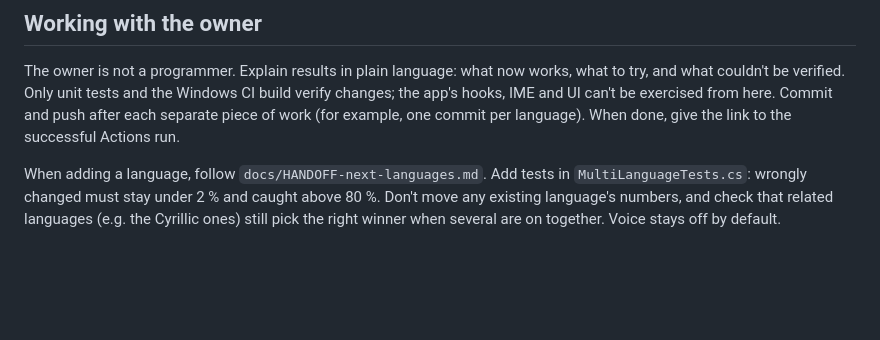
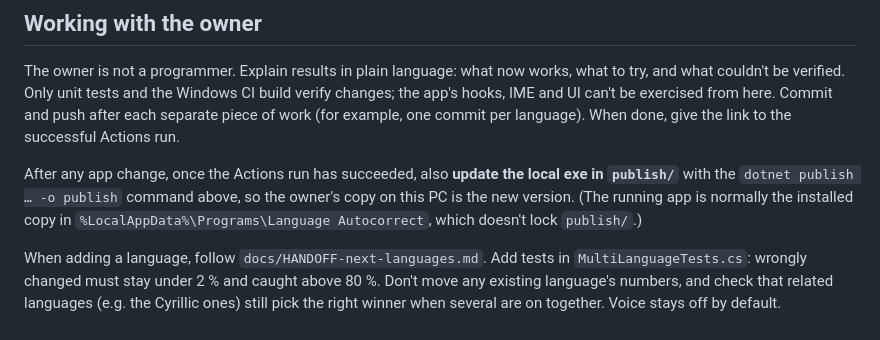
Before and after one commit to eithanavrahamu-coder/language-autocorrect, a Markdown page: CLAUDE.md, the part around the change. Rendered like a GitHub page; blank space fills up the shorter version.

Commit message:
CLAUDE.md: update the local exe in publish/ after each app change
Co-Authored-By: Claude Opus 5.5 <noreply@anthropic.com>

```diff
--- a/CLAUDE.md
+++ b/CLAUDE.md
@@ -89,6 +89,10 @@ verified. Only unit tests and the Windows CI build verify changes; the app's hoo
 here. Commit and push after each separate piece of work (for example, one commit per language). When done, give the
 link to the successful Actions run.
 
+After any app change, once the Actions run has succeeded, also **update the local exe in `publish/`** with the
+`dotnet publish … -o publish` command above, so the owner's copy on this PC is the new version. (The running app is
+normally the installed copy in `%LocalAppData%\Programs\Language Autocorrect`, which doesn't lock `publish/`.)
+
 When adding a language, follow `docs/HANDOFF-next-languages.md`. Add tests in `MultiLanguageTests.cs`: wrongly
 changed must stay under 2 % and caught above 80 %. Don't move any existing language's numbers, and check that related
 languages (e.g. the Cyrillic ones) still pick the right winner when several are on together. Voice stays off by
```
